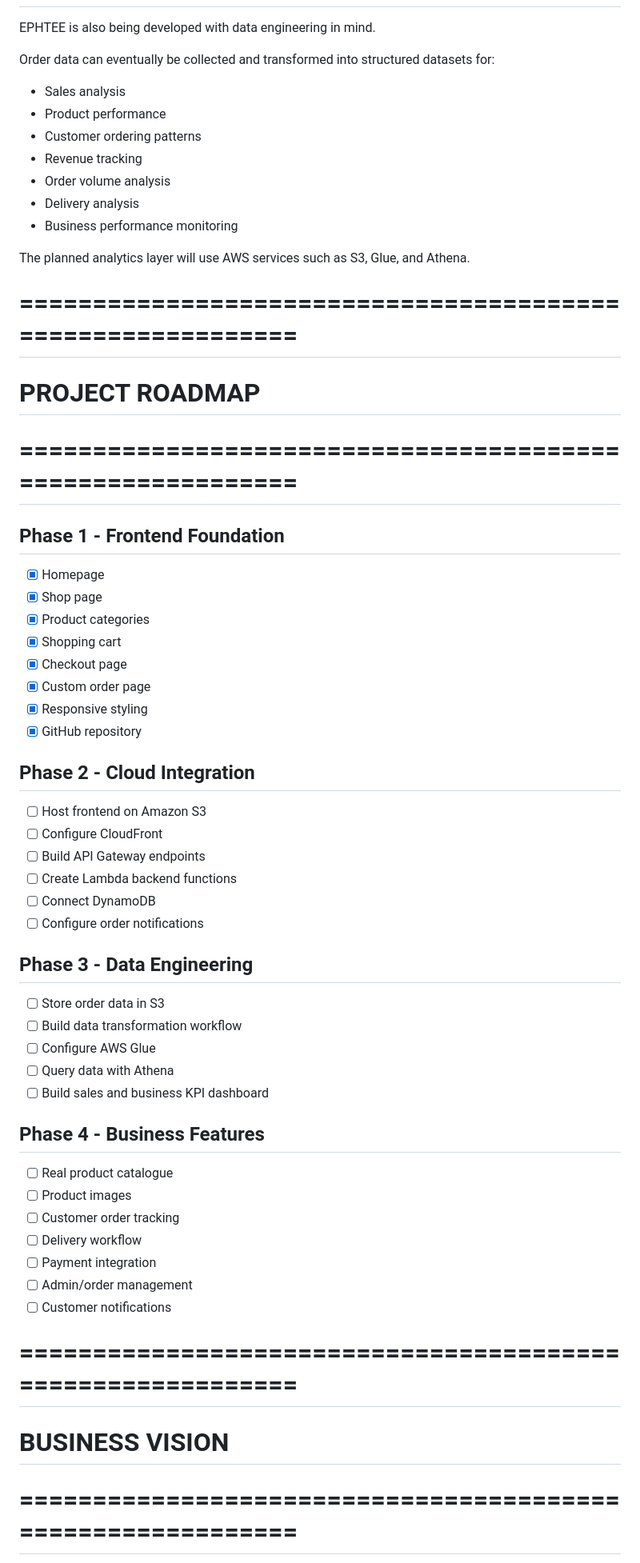
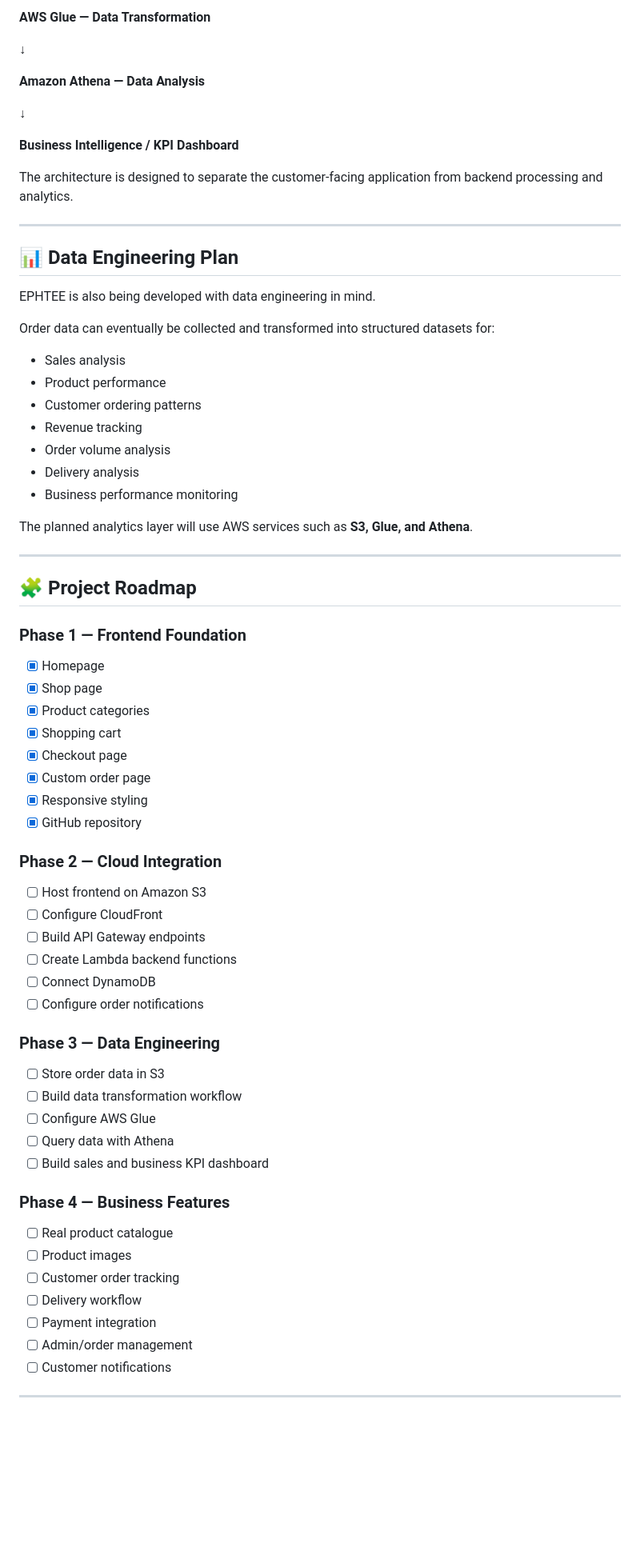
Before and after one commit to faith-ogundusi/ephtee-store, a Markdown page: README.md, the part around one of its changes. Shown at 80% size. GitHub-like rendering; blank space fills up the shorter version.

```diff
--- a/README.md
+++ b/README.md
@@ -134,8 +116,22 @@ application from backend processing and analytics.
+**AWS Glue — Data Transformation**
+
+↓
+
+**Amazon Athena — Data Analysis**
+
+↓
+
+**Business Intelligence / KPI Dashboard**
+
+The architecture is designed to separate the customer-facing application from backend processing and analytics.
+
+---
+
+## 📊 Data Engineering Plan
 
 EPHTEE is also being developed with data engineering in mind.
 
-Order data can eventually be collected and transformed into
-structured datasets for:
+Order data can eventually be collected and transformed into structured datasets for:
 
 - Sales analysis
 - Product performance
@@ -145,14 +141,13 @@ structured datasets for:
 - Delivery analysis
 - Business performance monitoring
 
-The planned analytics layer will use AWS services such as
-S3, Glue, and Athena.
+The planned analytics layer will use AWS services such as **S3, Glue, and Athena**.
 
-# ============================================================
-# PROJECT ROADMAP
-# ============================================================
+---
 
-## Phase 1 - Frontend Foundation
+## 🧩 Project Roadmap
+
+### Phase 1 — Frontend Foundation
 
 - [x] Homepage
 - [x] Shop page
@@ -163,7 +158,7 @@ S3, Glue, and Athena.
 - [x] Responsive styling
 - [x] GitHub repository
 
-## Phase 2 - Cloud Integration
+### Phase 2 — Cloud Integration
 
 - [ ] Host frontend on Amazon S3
 - [ ] Configure CloudFront
@@ -172,7 +167,7 @@ S3, Glue, and Athena.
 - [ ] Connect DynamoDB
 - [ ] Configure order notifications
 
-## Phase 3 - Data Engineering
+### Phase 3 — Data Engineering
 
 - [ ] Store order data in S3
 - [ ] Build data transformation workflow
@@ -180,7 +175,7 @@ S3, Glue, and Athena.
 - [ ] Query data with Athena
 - [ ] Build sales and business KPI dashboard
 
-## Phase 4 - Business Features
+### Phase 4 — Business Features
 
 - [ ] Real product catalogue
 - [ ] Product images
@@ -190,7 +185,5 @@ S3, Glue, and Athena.
 - [ ] Admin/order management
 - [ ] Customer notifications
 
-# ============================================================
-# BUSINESS VISION
-# ============================================================
+---
 
```
Also changed, not shown: other parts of README.md (+66 -86 lines).
